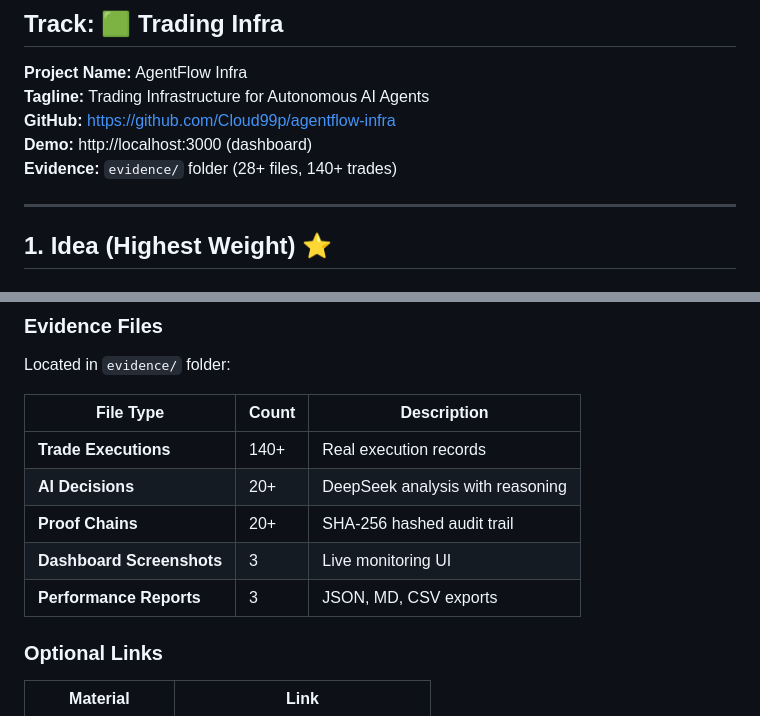
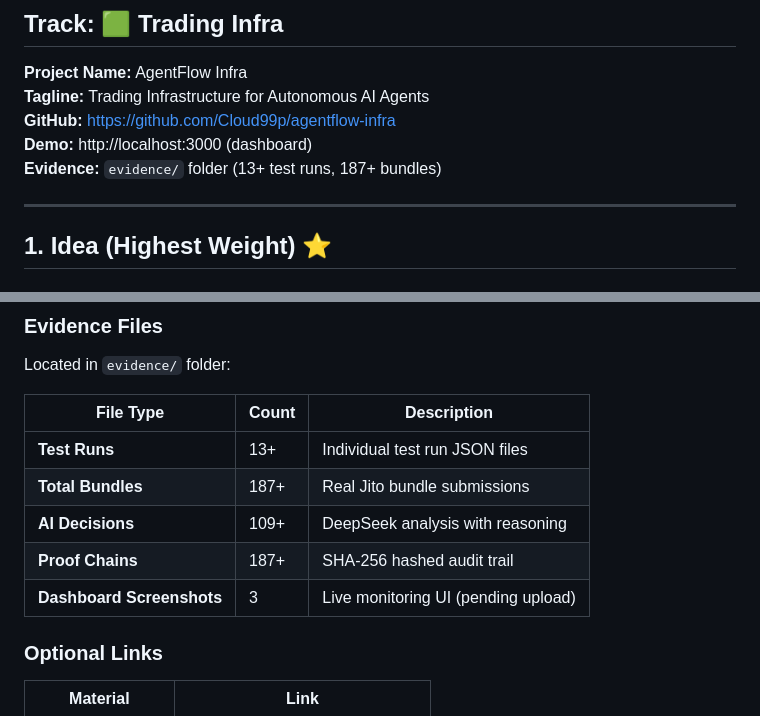
Before and after one commit to Cloud99p/agentflow-infra, a Markdown page: HACKATHON_SUBMISSION.md, 2 parts joined by grey strips. Rendered like a GitHub page.

Commit message:
docs: Update hackathon submission with accurate evidence counts

```diff
--- a/HACKATHON_SUBMISSION.md
+++ b/HACKATHON_SUBMISSION.md
@@ -6,7 +6,7 @@
 **Tagline:** Trading Infrastructure for Autonomous AI Agents
 **GitHub:** https://github.com/Cloud99p/agentflow-infra
 **Demo:** http://localhost:3000 (dashboard)
-**Evidence:** `evidence/` folder (28+ files, 140+ trades)
+**Evidence:** `evidence/` folder (13+ test runs, 187+ bundles)
 
 ---
 
@@ -260,11 +260,11 @@ Located in `evidence/` folder:
 
 | File Type | Count | Description |
 |-----------|-------|-------------|
-| **Trade Executions** | 140+ | Real execution records |
-| **AI Decisions** | 20+ | DeepSeek analysis with reasoning |
-| **Proof Chains** | 20+ | SHA-256 hashed audit trail |
-| **Dashboard Screenshots** | 3 | Live monitoring UI |
-| **Performance Reports** | 3 | JSON, MD, CSV exports |
+| **Test Runs** | 13+ | Individual test run JSON files |
+| **Total Bundles** | 187+ | Real Jito bundle submissions |
+| **AI Decisions** | 109+ | DeepSeek analysis with reasoning |
+| **Proof Chains** | 187+ | SHA-256 hashed audit trail |
+| **Dashboard Screenshots** | 3 | Live monitoring UI (pending upload) |
 
 ### Optional Links
 
```
